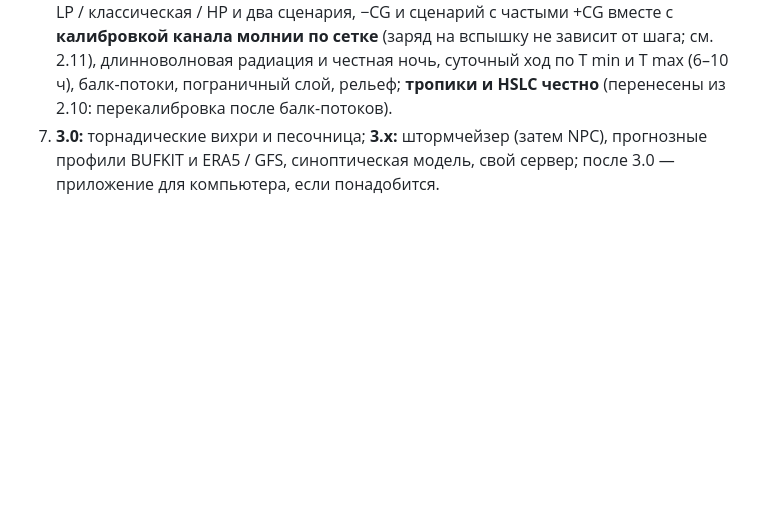
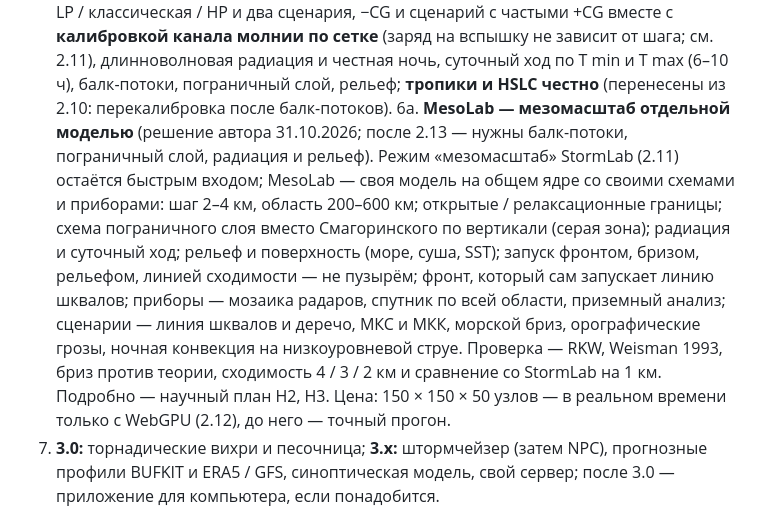
Before and after one commit to Bandananor/MeteoLAB, a Markdown page: roadmap-2.x.markdown, the part around the change. Drawn GitHub-style; blank space fills up the shorter version.

Commit message:
Roadmap-2.x: MesoLab as a model of its own (the author's decision): its own boundaries, boundary layer, radiation, terrain, fronts that start squall lines, radar mosaic; after 2.13, real time with WebGPU
Co-Authored-By: Claude Opus 5.5 <noreply@anthropic.com>

```diff
--- a/roadmap-2.x.markdown
+++ b/roadmap-2.x.markdown
@@ -69,6 +69,15 @@
    с частыми +CG вместе с **калибровкой канала молнии по сетке** (заряд на вспышку не зависит от шага; см. 2.11),
    длинноволновая радиация и честная ночь, суточный ход по T min и T max (6–10 ч), балк-потоки,
    пограничный слой, рельеф; **тропики и HSLC честно** (перенесены из 2.10: перекалибровка после балк-потоков).
+6а. **MesoLab — мезомасштаб отдельной моделью** (решение автора 31.10.2026; после 2.13 — нужны балк-потоки, пограничный
+   слой, радиация и рельеф). Режим «мезомасштаб» StormLab (2.11) остаётся быстрым входом; MesoLab — своя модель на общем
+   ядре со своими схемами и приборами: шаг 2–4 км, область 200–600 км; открытые / релаксационные границы; схема
+   пограничного слоя вместо Смагоринского по вертикали (серая зона); радиация и суточный ход; рельеф и поверхность
+   (море, суша, SST); запуск фронтом, бризом, рельефом, линией сходимости — не пузырём; фронт, который сам запускает
+   линию шквалов; приборы — мозаика радаров, спутник по всей области, приземный анализ; сценарии — линия шквалов и
+   деречо, МКС и МКК, морской бриз, орографические грозы, ночная конвекция на низкоуровневой струе. Проверка — RKW,
+   Weisman 1993, бриз против теории, сходимость 4 / 3 / 2 км и сравнение со StormLab на 1 км. Подробно — научный план H2,
+   H3. Цена: 150 × 150 × 50 узлов — в реальном времени только с WebGPU (2.12), до него — точный прогон.
 7. **3.0:** торнадические вихри и песочница; **3.x:** штормчейзер (затем NPC), прогнозные профили BUFKIT и ERA5 / GFS,
    синоптическая модель, свой сервер; после 3.0 — приложение для компьютера, если понадобится.
 
```
